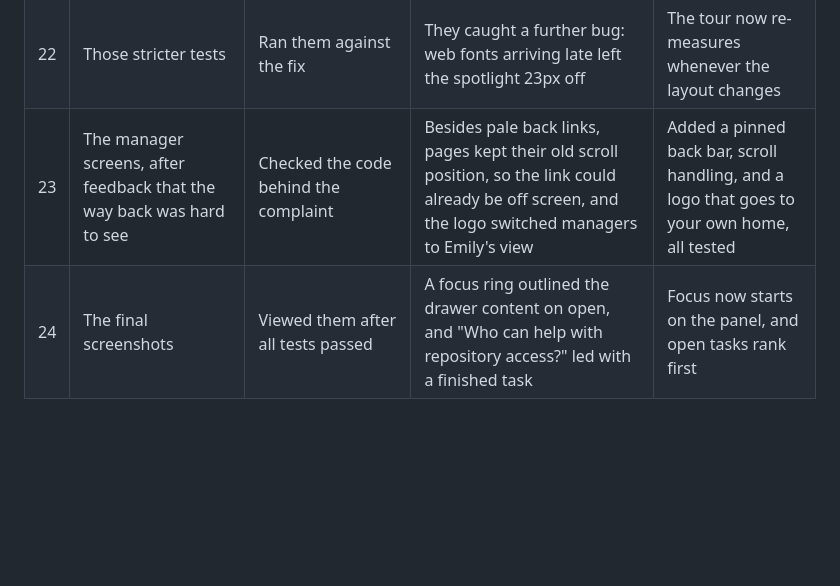
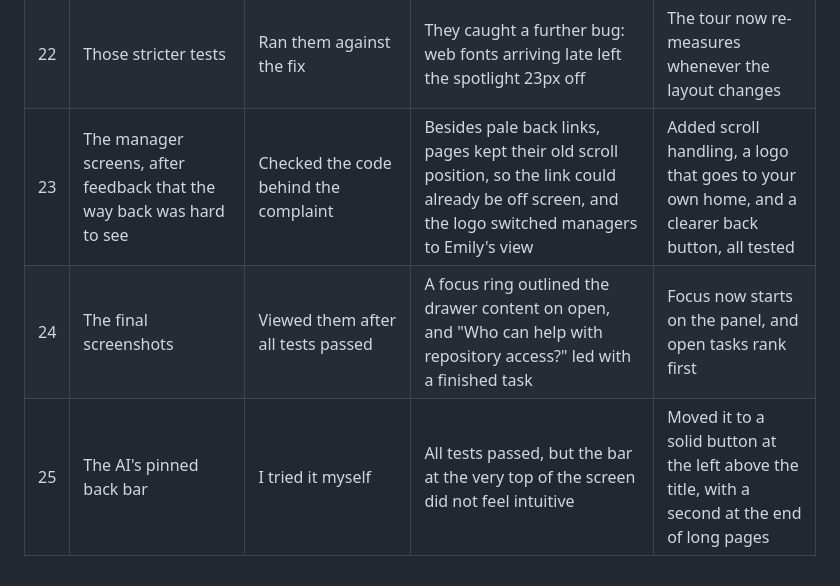
Before and after one commit to rpushkar9/brightpath-welcome, a Markdown page: docs/ai-review-log.md, the part around the change. Rendered like a GitHub page; blank space fills up the shorter version.

```diff
--- a/docs/ai-review-log.md
+++ b/docs/ai-review-log.md
@@ -26,5 +26,6 @@ The rubric asks whether the AI's work was checked, so this records real checks a
 | 20 | The help and question features | Independent Opus review, because Codex had reached its usage limit. It ran realistic questions against the code | Found what my tests missed: a status could name the wrong recipient, "when are my benefits due" returned a generic list, "work" matched "workflows", a finished hire could not see a request's status, and a check mark appeared on a past phase with open work | Fixed all of them and added tests |
 | 21 | The tour | Viewed screenshots after all 111 browser tests had passed | **The tests passed while the spotlight sat on empty space**, because the tour measured the old page during a route change. The card also covered its target on one step and was clipped on another | Fixed the timing and placement, and added tests that check the spotlight and card positions at every step |
 | 22 | Those stricter tests | Ran them against the fix | They caught a further bug: web fonts arriving late left the spotlight 23px off | The tour now re-measures whenever the layout changes |
-| 23 | The manager screens, after feedback that the way back was hard to see | Checked the code behind the complaint | Besides pale back links, pages kept their old scroll position, so the link could already be off screen, and the logo switched managers to Emily's view | Added a pinned back bar, scroll handling, and a logo that goes to your own home, all tested |
+| 23 | The manager screens, after feedback that the way back was hard to see | Checked the code behind the complaint | Besides pale back links, pages kept their old scroll position, so the link could already be off screen, and the logo switched managers to Emily's view | Added scroll handling, a logo that goes to your own home, and a clearer back button, all tested |
 | 24 | The final screenshots | Viewed them after all tests passed | A focus ring outlined the drawer content on open, and "Who can help with repository access?" led with a finished task | Focus now starts on the panel, and open tasks rank first |
+| 25 | The AI's pinned back bar | I tried it myself | All tests passed, but the bar at the very top of the screen did not feel intuitive | Moved it to a solid button at the left above the title, with a second at the end of long pages |
```
Also changed, not shown: README.md (+3 -3 lines), docs/decisions.md (+1 -1 lines), docs/screenshots/ask-a-question.png, docs/screenshots/hire-detail-phone.png, docs/screenshots/hire-detail.png, docs/screenshots/new-plan-form.png.
